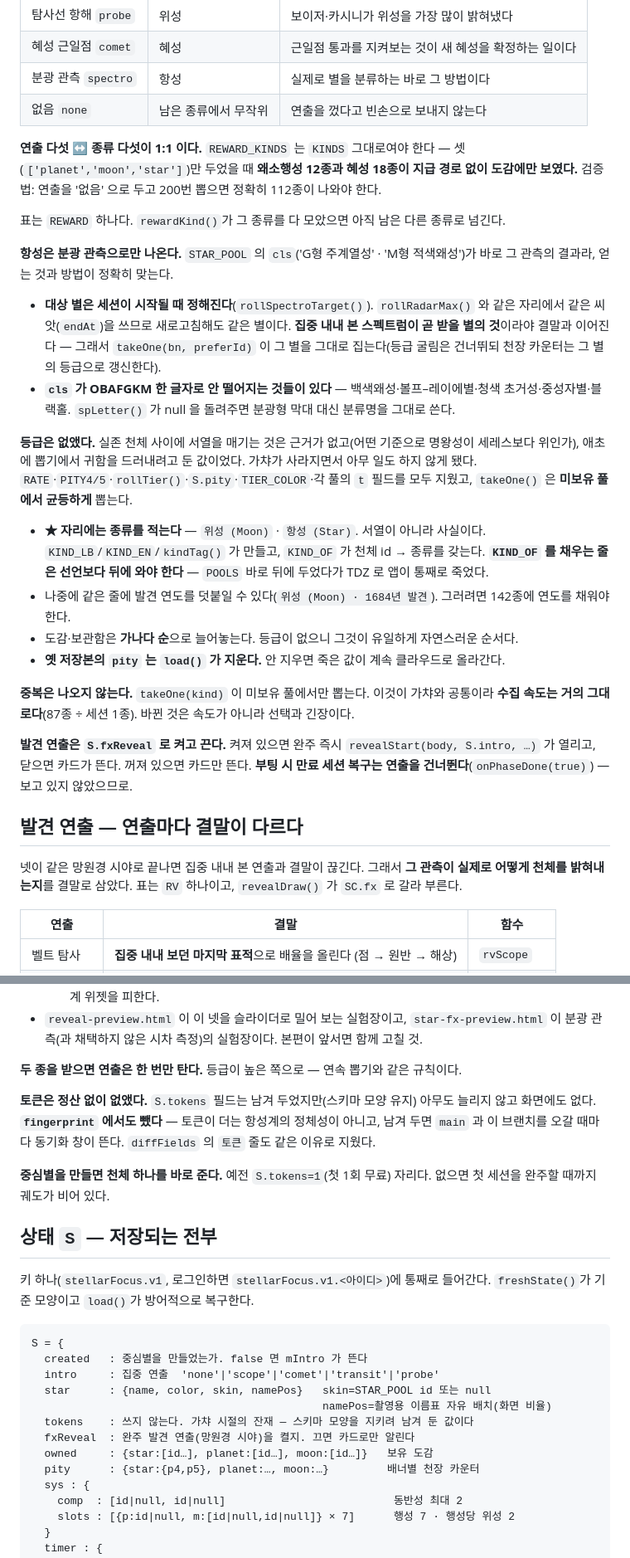
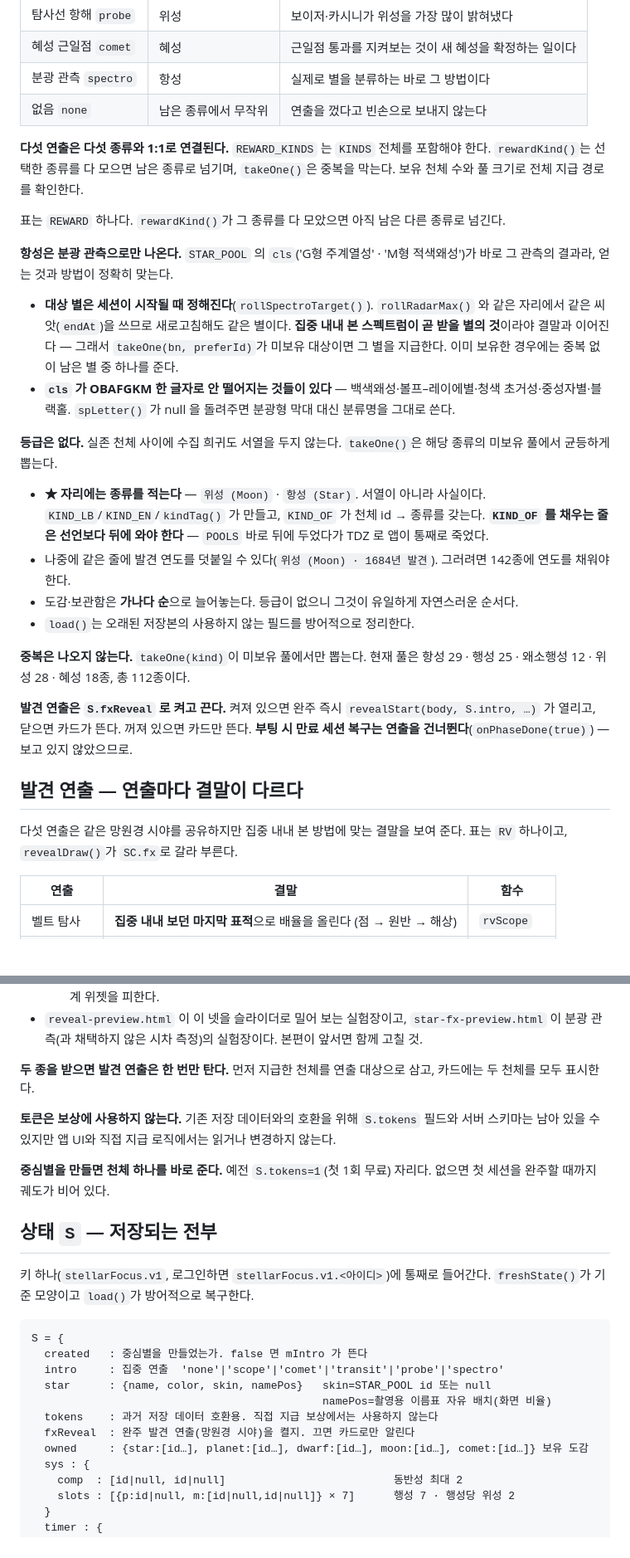
Before and after one commit to JWWon03/stellar-focus, a Markdown page: CLAUDE.md, 2 parts joined by grey strips. Shown at 83% size. GitHub-like rendering; blank space fills up the shorter version.

Commit message:
문서를 직접 지급 보상 기준으로 갱신

````diff
--- a/CLAUDE.md
+++ b/CLAUDE.md
@@ -164,29 +160,29 @@ CDN 스크립트와 웹폰트를 **일절 추가하지 않는다.** 궤도 화
 | 분광 관측 `spectro` | 항성 | 실제로 별을 분류하는 바로 그 방법이다 |
 | 없음 `none` | 남은 종류에서 무작위 | 연출을 껐다고 빈손으로 보내지 않는다 |
 
-**연출 다섯 ↔ 종류 다섯이 1:1 이다.** `REWARD_KINDS` 는 `KINDS` 그대로여야 한다 — 셋(`['planet','moon','star']`)만 두었을 때 **왜소행성 12종과 혜성 18종이 지급 경로 없이 도감에만 보였다.** 검증법: 연출을 '없음' 으로 두고 200번 뽑으면 정확히 112종이 나와야 한다.
+**다섯 연출은 다섯 종류와 1:1로 연결된다.** `REWARD_KINDS` 는 `KINDS` 전체를 포함해야 한다. `rewardKind()`는 선택한 종류를 다 모으면 남은 종류로 넘기며, `takeOne()`은 중복을 막는다. 보유 천체 수와 풀 크기로 전체 지급 경로를 확인한다.
 
 표는 `REWARD` 하나다. `rewardKind()`가 그 종류를 다 모았으면 아직 남은 다른 종류로 넘긴다.
 
 **항성은 분광 관측으로만 나온다.** `STAR_POOL` 의 `cls`('G형 주계열성' · 'M형 적색왜성')가 바로 그 관측의 결과라, 얻는 것과 방법이 정확히 맞는다.
 
-- **대상 별은 세션이 시작될 때 정해진다**(`rollSpectroTarget()`). `rollRadarMax()` 와 같은 자리에서 같은 씨앗(`endAt`)을 쓰므로 새로고침해도 같은 별이다. **집중 내내 본 스펙트럼이 곧 받을 별의 것**이라야 결말과 이어진다 — 그래서 `takeOne(bn, preferId)` 이 그 별을 그대로 집는다(등급 굴림은 건너뛰되 천장 카운터는 그 별의 등급으로 갱신한다).
+- **대상 별은 세션이 시작될 때 정해진다**(`rollSpectroTarget()`). `rollRadarMax()` 와 같은 자리에서 같은 씨앗(`endAt`)을 쓰므로 새로고침해도 같은 별이다. **집중 내내 본 스펙트럼이 곧 받을 별의 것**이라야 결말과 이어진다 — 그래서 `takeOne(bn, preferId)`가 미보유 대상이면 그 별을 지급한다. 이미 보유한 경우에는 중복 없이 남은 별 중 하나를 준다.
 - **`cls` 가 OBAFGKM 한 글자로 안 떨어지는 것들이 있다** — 백색왜성·볼프–레이에별·청색 초거성·중성자별·블랙홀. `spLetter()` 가 null 을 돌려주면 분광형 막대 대신 분류명을 그대로 쓴다.
 
-**등급은 없앴다.** 실존 천체 사이에 서열을 매기는 것은 근거가 없고(어떤 기준으로 명왕성이 세레스보다 위인가), 애초에 뽑기에서 귀함을 드러내려고 둔 값이었다. 가챠가 사라지면서 아무 일도 하지 않게 됐다. `RATE`·`PITY4/5`·`rollTier()`·`S.pity`·`TIER_COLOR`·각 풀의 `t` 필드를 모두 지웠고, `takeOne()` 은 **미보유 풀에서 균등하게** 뽑는다.
+**등급은 없다.** 실존 천체 사이에 수집 희귀도 서열을 두지 않는다. `takeOne()`은 해당 종류의 미보유 풀에서 균등하게 뽑는다.
 
 - **★ 자리에는 종류를 적는다** — `위성 (Moon)` · `항성 (Star)`. 서열이 아니라 사실이다. `KIND_LB`/`KIND_EN`/`kindTag()` 가 만들고, `KIND_OF` 가 천체 id → 종류를 갖는다. **`KIND_OF` 를 채우는 줄은 선언보다 뒤에 와야 한다** — `POOLS` 바로 뒤에 두었다가 TDZ 로 앱이 통째로 죽었다.
 - 나중에 같은 줄에 발견 연도를 덧붙일 수 있다(`위성 (Moon) · 1684년 발견`). 그러려면 142종에 연도를 채워야 한다.
 - 도감·보관함은 **가나다 순**으로 늘어놓는다. 등급이 없으니 그것이 유일하게 자연스러운 순서다.
-- **옛 저장본의 `pity` 는 `load()` 가 지운다.** 안 지우면 죽은 값이 계속 클라우드로 올라간다.
+- `load()`는 오래된 저장본의 사용하지 않는 필드를 방어적으로 정리한다.
 
-**중복은 나오지 않는다.** `takeOne(kind)` 이 미보유 풀에서만 뽑는다. 이것이 가챠와 공통이라 **수집 속도는 거의 그대로다**(87종 ÷ 세션 1종). 바뀐 것은 속도가 아니라 선택과 긴장이다.
+**중복은 나오지 않는다.** `takeOne(kind)`이 미보유 풀에서만 뽑는다. 현재 풀은 항성 29 · 행성 25 · 왜소행성 12 · 위성 28 · 혜성 18종, 총 112종이다.
 
 **발견 연출은 `S.fxReveal` 로 켜고 끈다.** 켜져 있으면 완주 즉시 `revealStart(body, S.intro, …)` 가 열리고, 닫으면 카드가 뜬다. 꺼져 있으면 카드만 뜬다. **부팅 시 만료 세션 복구는 연출을 건너뛴다**(`onPhaseDone(true)`) — 보고 있지 않았으므로.
 
 ## 발견 연출 — 연출마다 결말이 다르다
 
-넷이 같은 망원경 시야로 끝나면 집중 내내 본 연출과 결말이 끊긴다. 그래서 **그 관측이 실제로 어떻게 천체를 밝혀내는지**를 결말로 삼았다. 표는 `RV` 하나이고, `revealDraw()` 가 `SC.fx` 로 갈라 부른다.
+다섯 연출은 같은 망원경 시야를 공유하지만 집중 내내 본 방법에 맞는 결말을 보여 준다. 표는 `RV` 하나이고, `revealDraw()`가 `SC.fx`로 갈라 부른다.
 
 | 연출 | 결말 | 함수 |
 |---|---|---|
@@ -253,9 +249,9 @@ CDN 스크립트와 웹폰트를 **일절 추가하지 않는다.** 궤도 화
   - **패널은 HUD 아래에 놓는다** — `$('#clock').getBoundingClientRect().bottom` 을 읽어 좌상단 시계 위젯을 피한다.
 - `reveal-preview.html` 이 이 넷을 슬라이더로 밀어 보는 실험장이고, `star-fx-preview.html` 이 분광 관측(과 채택하지 않은 시차 측정)의 실험장이다. 본편이 앞서면 함께 고칠 것.
 
-**두 종을 받으면 연출은 한 번만 탄다.** 등급이 높은 쪽으로 — 연속 뽑기와 같은 규칙이다.
+**두 종을 받으면 발견 연출은 한 번만 탄다.** 먼저 지급한 천체를 연출 대상으로 삼고, 카드에는 두 천체를 모두 표시한다.
 
-**토큰은 정산 없이 없앴다.** `S.tokens` 필드는 남겨 두었지만(스키마 모양 유지) 아무도 늘리지 않고 화면에도 없다. **`fingerprint` 에서도 뺐다** — 토큰이 더는 항성계의 정체성이 아니고, 남겨 두면 `main` 과 이 브랜치를 오갈 때마다 동기화 창이 뜬다. `diffFields` 의 `토큰` 줄도 같은 이유로 지웠다.
+**토큰은 보상에 사용하지 않는다.** 기존 저장 데이터와의 호환을 위해 `S.tokens` 필드와 서버 스키마는 남아 있을 수 있지만 앱 UI와 직접 지급 로직에서는 읽거나 변경하지 않는다.
 
 **중심별을 만들면 천체 하나를 바로 준다.** 예전 `S.tokens=1`(첫 1회 무료) 자리다. 없으면 첫 세션을 완주할 때까지 궤도가 비어 있다.
 
@@ -266,13 +262,12 @@ CDN 스크립트와 웹폰트를 **일절 추가하지 않는다.** 궤도 화
 ```
 S = {
   created   : 중심별을 만들었는가. false 면 mIntro 가 뜬다
-  intro     : 집중 연출  'none'|'scope'|'comet'|'transit'|'probe'
+  intro     : 집중 연출  'none'|'scope'|'comet'|'transit'|'probe'|'spectro'
   star      : {name, color, skin, namePos}   skin=STAR_POOL id 또는 null
                                              namePos=촬영용 이름표 자유 배치(화면 비율)
-  tokens    : 쓰지 않는다. 가챠 시절의 잔재 — 스키마 모양을 지키려 남겨 둔 값이다
+  tokens    : 과거 저장 데이터 호환용. 직접 지급 보상에서는 사용하지 않는다
   fxReveal  : 완주 발견 연출(망원경 시야)을 켤지. 끄면 카드로만 알린다
-  owned     : {star:[id…], planet:[id…], moon:[id…]}   보유 도감
-  pity      : {star:{p4,p5}, planet:…, moon:…}         배너별 천장 카운터
+  owned     : {star:[id…], planet:[id…], dwarf:[id…], moon:[id…], comet:[id…]} 보유 도감
   sys : {
     comp  : [id|null, id|null]                          동반성 최대 2
     slots : [{p:id|null, m:[id|null,id|null]} × 7]      행성 7 · 행성당 위성 2
````
Also changed, not shown: other parts of CLAUDE.md (+28 -40 lines).
